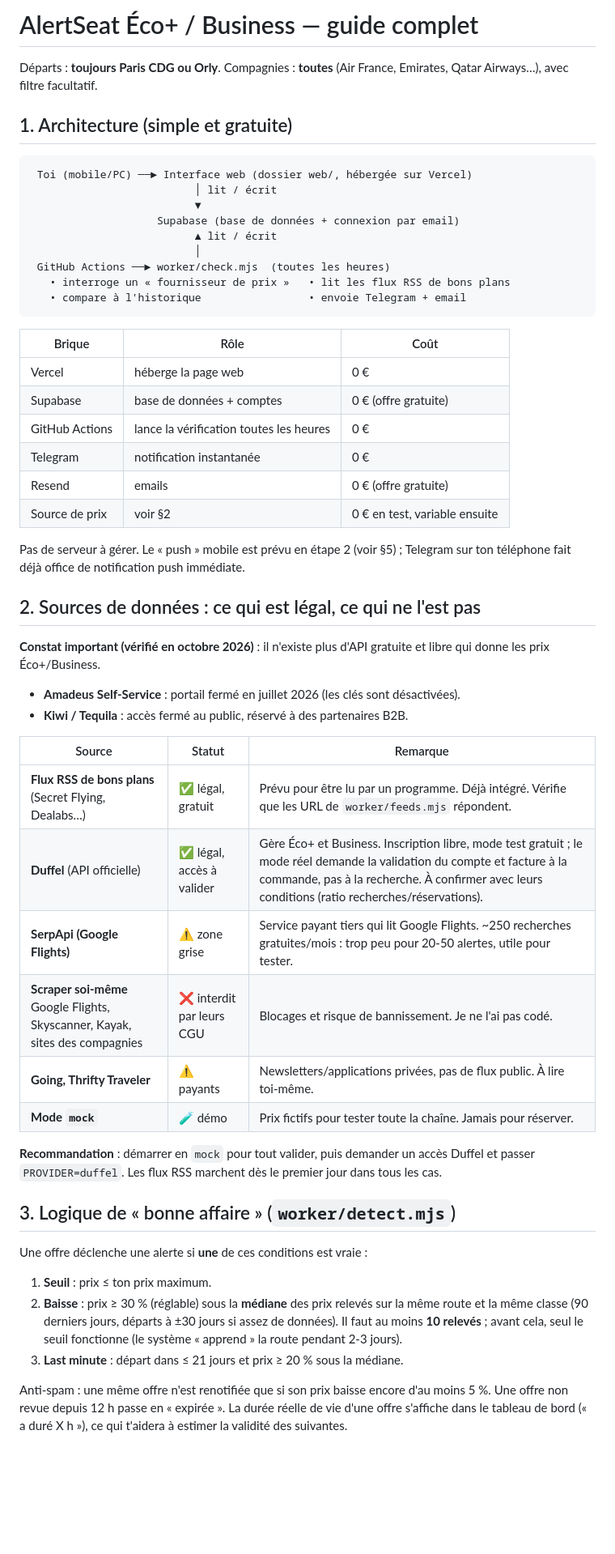
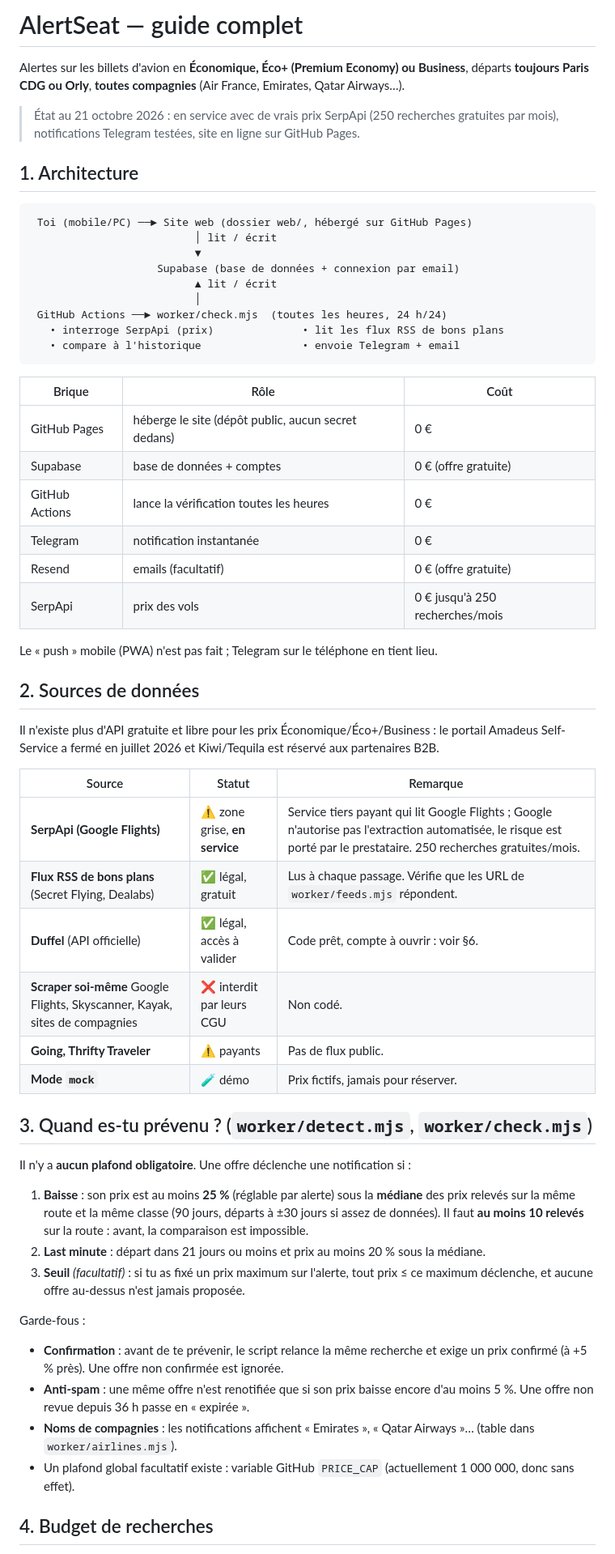
Before and after one commit to JimmyDaz/alertseat, a Markdown page: GUIDE.md, the part around one of its changes. Shown at 81% size. GitHub-like rendering; blank space fills up the shorter version.

````diff
--- a/GUIDE.md
+++ b/GUIDE.md
@@ -1,55 +1,59 @@
-# AlertSeat Éco+ / Business — guide complet
+# AlertSeat — guide complet
 
-Départs : **toujours Paris CDG ou Orly**. Compagnies : **toutes** (Air France, Emirates, Qatar Airways…), avec filtre facultatif.
+Alertes sur les billets d'avion en **Économique, Éco+ (Premium Economy) ou Business**, départs **toujours Paris CDG ou Orly**, **toutes compagnies** (Air France, Emirates, Qatar Airways…).
 
-## 1. Architecture (simple et gratuite)
+> État au 21 octobre 2026 : en service avec de vrais prix SerpApi (250 recherches gratuites par mois), notifications Telegram testées, site en ligne sur GitHub Pages.
+
+## 1. Architecture
 
 ```
- Toi (mobile/PC) ──► Interface web (dossier web/, hébergée sur Vercel)
+ Toi (mobile/PC) ──► Site web (dossier web/, hébergé sur GitHub Pages)
                           │ lit / écrit
                           ▼
                     Supabase (base de données + connexion par email)
                           ▲ lit / écrit
                           │
- GitHub Actions ──► worker/check.mjs  (toutes les heures)
-   • interroge un « fournisseur de prix »   • lit les flux RSS de bons plans
-   • compare à l'historique                 • envoie Telegram + email
+ GitHub Actions ──► worker/check.mjs  (toutes les heures, 24 h/24)
+   • interroge SerpApi (prix)              • lit les flux RSS de bons plans
+   • compare à l'historique                • envoie Telegram + email
 ```
 
 | Brique | Rôle | Coût |
 |---|---|---|
-| Vercel | héberge la page web | 0 € |
+| GitHub Pages | héberge le site (dépôt public, aucun secret dedans) | 0 € |
 | Supabase | base de données + comptes | 0 € (offre gratuite) |
 | GitHub Actions | lance la vérification toutes les heures | 0 € |
 | Telegram | notification instantanée | 0 € |
-| Resend | emails | 0 € (offre gratuite) |
-| Source de prix | voir §2 | 0 € en test, variable ensuite |
+| Resend | emails (facultatif) | 0 € (offre gratuite) |
+| SerpApi | prix des vols | 0 € jusqu'à 250 recherches/mois |
 
-Pas de serveur à gérer. Le « push » mobile est prévu en étape 2 (voir §5) ; Telegram sur ton téléphone fait déjà office de notification push immédiate.
+Le « push » mobile (PWA) n'est pas fait ; Telegram sur le téléphone en tient lieu.
 
-## 2. Sources de données : ce qui est légal, ce qui ne l'est pas
+## 2. Sources de données
 
-**Constat important (vérifié en octobre 2026)** : il n'existe plus d'API gratuite et libre qui donne les prix Éco+/Business.
-- **Amadeus Self-Service** : portail fermé en juillet 2026 (les clés sont désactivées).
-- **Kiwi / Tequila** : accès fermé au public, réservé à des partenaires B2B.
+Il n'existe plus d'API gratuite et libre pour les prix Économique/Éco+/Business : le portail Amadeus Self-Service a fermé en juillet 2026 et Kiwi/Tequila est réservé aux partenaires B2B.
 
 | Source | Statut | Remarque |
 |---|---|---|
-| **Flux RSS de bons plans** (Secret Flying, Dealabs…) | ✅ légal, gratuit | Prévu pour être lu par un programme. Déjà intégré. Vérifie que les URL de `worker/feeds.mjs` répondent. |
-| **Duffel** (API officielle) | ✅ légal, accès à valider | Gère Éco+ et Business. Inscription libre, mode test gratuit ; le mode réel demande la validation du compte et facture à la commande, pas à la recherche. À confirmer avec leurs conditions (ratio recherches/réservations). |
-| **SerpApi (Google Flights)** | ⚠️ zone grise | Service payant tiers qui lit Google Flights. ~250 recherches gratuites/mois : trop peu pour 20-50 alertes, utile pour tester. |
-| **Scraper soi-même** Google Flights, Skyscanner, Kayak, sites des compagnies | ❌ interdit par leurs CGU | Blocages et risque de bannissement. Je ne l'ai pas codé. |
-| **Going, Thrifty Traveler** | ⚠️ payants | Newsletters/applications privées, pas de flux public. À lire toi-même. |
-| **Mode `mock`** | 🧪 démo | Prix fictifs pour tester toute la chaîne. Jamais pour réserver. |
+| **SerpApi (Google Flights)** | ⚠️ zone grise, **en service** | Service tiers payant qui lit Google Flights ; Google n'autorise pas l'extraction automatisée, le risque est porté par le prestataire. 250 recherches gratuites/mois. |
+| **Flux RSS de bons plans** (Secret Flying, Dealabs) | ✅ légal, gratuit | Lus à chaque passage. Vérifie que les URL de `worker/feeds.mjs` répondent. |
+| **Duffel** (API officielle) | ✅ légal, accès à valider | Code prêt, compte à ouvrir : voir §6. |
+| **Scraper soi-même** Google Flights, Skyscanner, Kayak, sites de compagnies | ❌ interdit par leurs CGU | Non codé. |
+| **Going, Thrifty Traveler** | ⚠️ payants | Pas de flux public. |
+| **Mode `mock`** | 🧪 démo | Prix fictifs, jamais pour réserver. |
 
-**Recommandation** : démarrer en `mock` pour tout valider, puis demander un accès Duffel et passer `PROVIDER=duffel`. Les flux RSS marchent dès le premier jour dans tous les cas.
+## 3. Quand es-tu prévenu ? (`worker/detect.mjs`, `worker/check.mjs`)
 
-## 3. Logique de « bonne affaire » (`worker/detect.mjs`)
+Il n'y a **aucun plafond obligatoire**. Une offre déclenche une notification si :
+1. **Baisse** : son prix est au moins **25 %** (réglable par alerte) sous la **médiane** des prix relevés sur la même route et la même classe (90 jours, départs à ±30 jours si assez de données). Il faut **au moins 10 relevés** sur la route : avant, la comparaison est impossible.
+2. **Last minute** : départ dans 21 jours ou moins et prix au moins 20 % sous la médiane.
+3. **Seuil** *(facultatif)* : si tu as fixé un prix maximum sur l'alerte, tout prix ≤ ce maximum déclenche, et aucune offre au-dessus n'est jamais proposée.
 
-Une offre déclenche une alerte si **une** de ces conditions est vraie :
-1. **Seuil** : prix ≤ ton prix maximum.
-2. **Baisse** : prix ≥ 30 % (réglable) sous la **médiane** des prix relevés sur la même route et la même classe (90 derniers jours, départs à ±30 jours si assez de données). Il faut au moins **10 relevés** ; avant cela, seul le seuil fonctionne (le système « apprend » la route pendant 2-3 jours).
-3. **Last minute** : départ dans ≤ 21 jours et prix ≥ 20 % sous la médiane.
+Garde-fous :
+- **Confirmation** : avant de te prévenir, le script relance la même recherche et exige un prix confirmé (à +5 % près). Une offre non confirmée est ignorée.
+- **Anti-spam** : une même offre n'est renotifiée que si son prix baisse encore d'au moins 5 %. Une offre non revue depuis 36 h passe en « expirée ».
+- **Noms de compagnies** : les notifications affichent « Emirates », « Qatar Airways »… (table dans `worker/airlines.mjs`).
+- Un plafond global facultatif existe : variable GitHub `PRICE_CAP` (actuellement 1 000 000, donc sans effet).
 
-Anti-spam : une même offre n'est renotifiée que si son prix baisse encore d'au moins 5 %. Une offre non revue depuis 12 h passe en « expirée ». La durée réelle de vie d'une offre s'affiche dans le tableau de bord (« a duré X h »), ce qui t'aidera à estimer la validité des suivantes.
+## 4. Budget de recherches
 
````
Also changed, not shown: other parts of GUIDE.md (+29 -60 lines).
